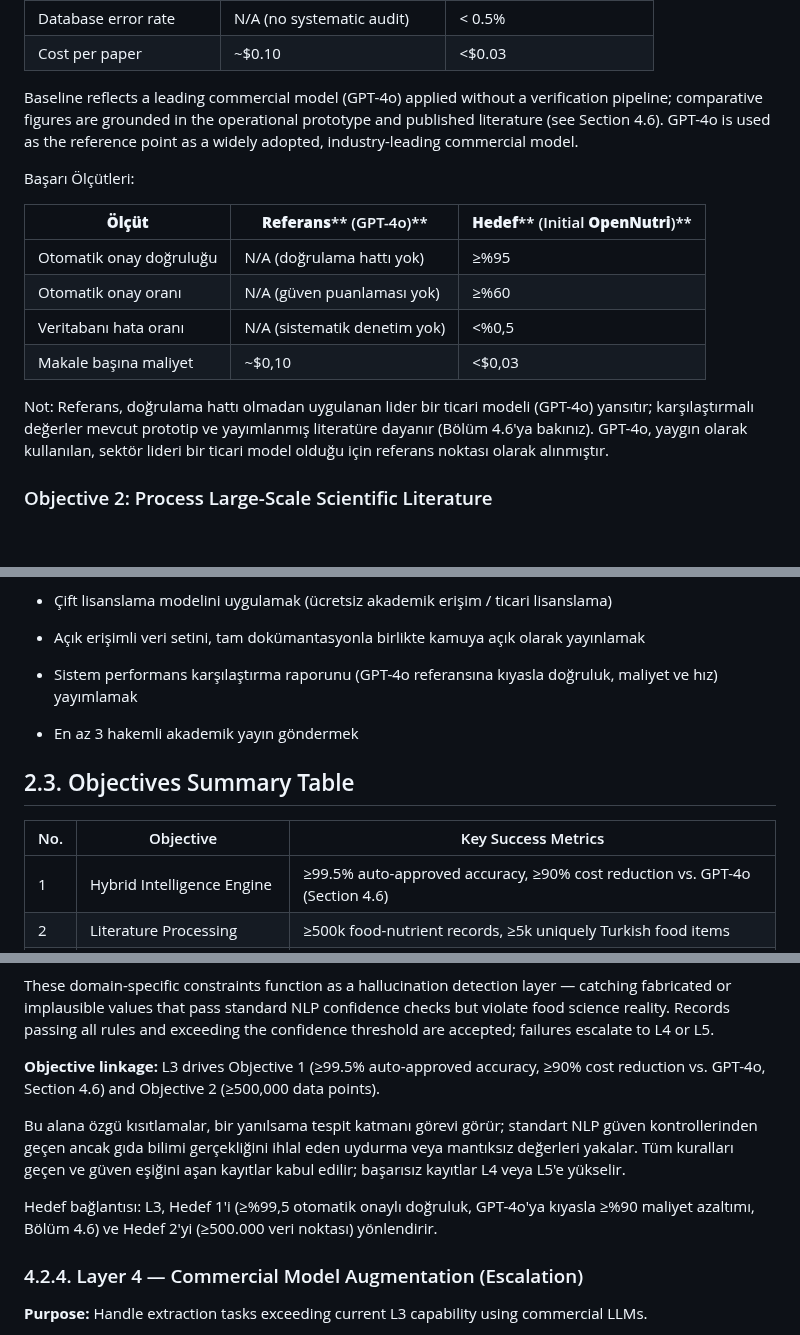
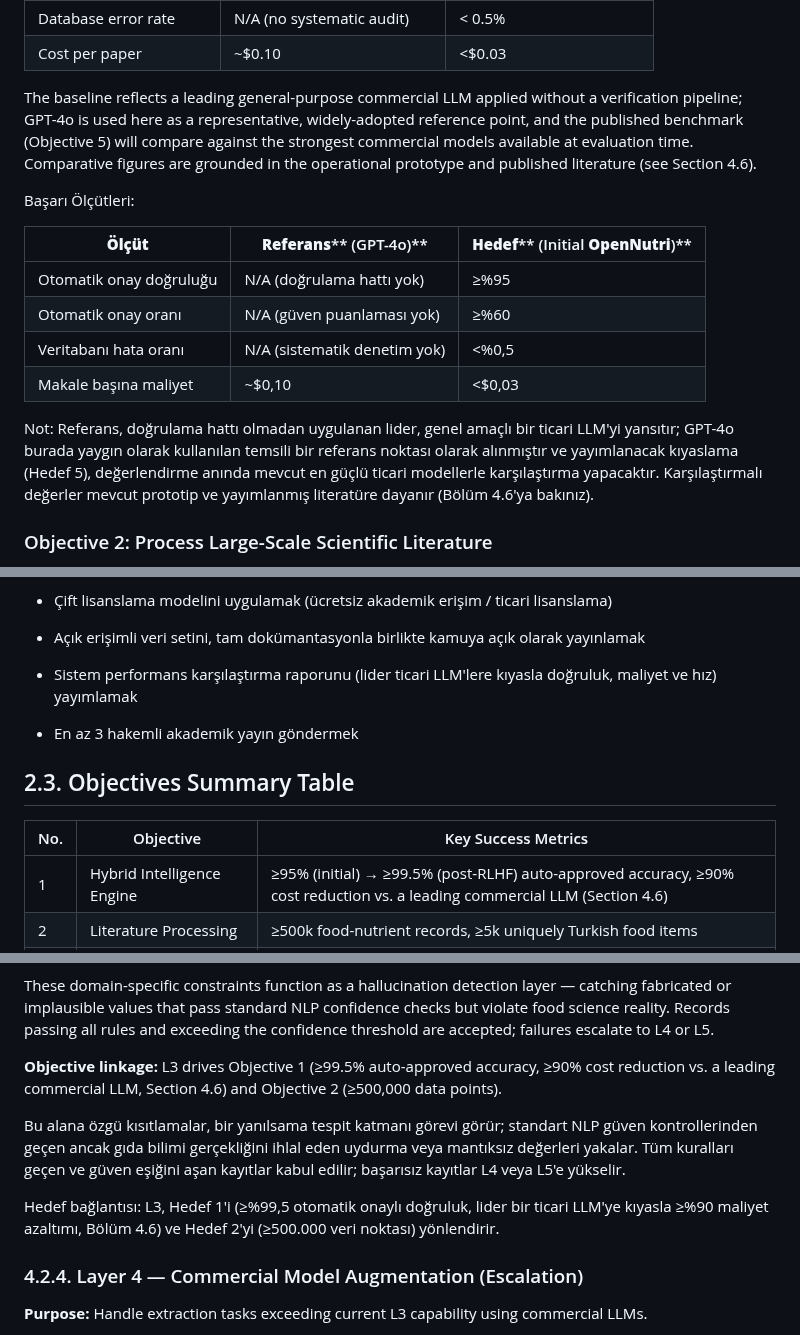
Before and after one commit to ArcielB/OpenNutri, a Markdown page: OpenNutriLatestVersion.md, 3 parts joined by grey strips. Drawn GitHub-style; blank space fills up the shorter version.

```diff
--- a/OpenNutriLatestVersion.md
+++ b/OpenNutriLatestVersion.md
@@ -134,7 +134,7 @@ Bilimsel makaleleri girdi olarak alan, yapılandırılmış ve doğrulanmış be
 | Database error rate | N/A (no systematic audit) | < 0.5% |
 | Cost per paper | ~$0.10 | <$0.03 |
 
-Baseline reflects a leading commercial model (GPT-4o) applied without a verification pipeline; comparative figures are grounded in the operational prototype and published literature (see Section 4.6). GPT-4o is used as the reference point as a widely adopted, industry-leading commercial model.
+The baseline reflects a leading general-purpose commercial LLM applied without a verification pipeline; GPT-4o is used here as a representative, widely-adopted reference point, and the published benchmark (Objective 5) will compare against the strongest commercial models available at evaluation time. Comparative figures are grounded in the operational prototype and published literature (see Section 4.6).
 
 Başarı Ölçütleri:
 
@@ -145,7 +145,7 @@ Başarı Ölçütleri:
 | Veritabanı hata oranı | N/A (sistematik denetim yok) | <%0,5 |
 | Makale başına maliyet | ~$0,10 | <$0,03 |
 
-Not: Referans, doğrulama hattı olmadan uygulanan lider bir ticari modeli (GPT-4o) yansıtır; karşılaştırmalı değerler mevcut prototip ve yayımlanmış literatüre dayanır (Bölüm 4.6'ya bakınız). GPT-4o, yaygın olarak kullanılan, sektör lideri bir ticari model olduğu için referans noktası olarak alınmıştır.
+Not: Referans, doğrulama hattı olmadan uygulanan lider, genel amaçlı bir ticari LLM'yi yansıtır; GPT-4o burada yaygın olarak kullanılan temsili bir referans noktası olarak alınmıştır ve yayımlanacak kıyaslama (Hedef 5), değerlendirme anında mevcut en güçlü ticari modellerle karşılaştırma yapacaktır. Karşılaştırmalı değerler mevcut prototip ve yayımlanmış literatüre dayanır (Bölüm 4.6'ya bakınız).
 
 ### Objective 2: Process Large-Scale Scientific Literature
 
@@ -257,7 +257,7 @@ OpenNutri altyapısının tamamını kamu kullanımına sunmak ve bilimsel katk
 
 - Açık erişimli veri setini, tam dokümantasyonla birlikte kamuya açık olarak yayınlamak
 
-- Sistem performans karşılaştırma raporunu (GPT-4o referansına kıyasla doğruluk, maliyet ve hız) yayımlamak
+- Sistem performans karşılaştırma raporunu (lider ticari LLM'lere kıyasla doğruluk, maliyet ve hız) yayımlamak
 
 - En az 3 hakemli akademik yayın göndermek
 
@@ -265,7 +265,7 @@ OpenNutri altyapısının tamamını kamu kullanımına sunmak ve bilimsel katk
 
 | No. | Objective | Key Success Metrics |
 | --- | --- | --- |
-| 1 | Hybrid Intelligence Engine | ≥99.5% auto-approved accuracy, ≥90% cost reduction vs. GPT-4o (Section 4.6) |
+| 1 | Hybrid Intelligence Engine | ≥95% (initial) → ≥99.5% (post-RLHF) auto-approved accuracy, ≥90% cost reduction vs. a leading commercial LLM (Section 4.6) |
 | 2 | Literature Processing | ≥500k food-nutrient records, ≥5k uniquely Turkish food items |
 | 3 | Gold Standard Dataset | ≥25,000 expert-verified records, 181 nutrients, <0.5% error |
 | 4 | RLHF Training | ≥90% auto-approval, <$0.01/paper |
@@ -583,11 +583,11 @@ L3 katmanı içinde modeller, artan boyutta alt katmanlara ayrılır. Öğrenilm
 
 These domain-specific constraints function as a hallucination detection layer — catching fabricated or implausible values that pass standard NLP confidence checks but violate food science reality. Records passing all rules and exceeding the confidence threshold are accepted; failures escalate to L4 or L5.
 
-**Objective linkage:** L3 drives Objective 1 (≥99.5% auto-approved accuracy, ≥90% cost reduction vs. GPT-4o, Section 4.6) and Objective 2 (≥500,000 data points).
+**Objective linkage:** L3 drives Objective 1 (≥99.5% auto-approved accuracy, ≥90% cost reduction vs. a leading commercial LLM, Section 4.6) and Objective 2 (≥500,000 data points).
 
 Bu alana özgü kısıtlamalar, bir yanılsama tespit katmanı görevi görür; standart NLP güven kontrollerinden geçen ancak gıda bilimi gerçekliğini ihlal eden uydurma veya mantıksız değerleri yakalar. Tüm kuralları geçen ve güven eşiğini aşan kayıtlar kabul edilir; başarısız kayıtlar L4 veya L5'e yükselir.
 
-Hedef bağlantısı: L3, Hedef 1'i (≥%99,5 otomatik onaylı doğruluk, GPT-4o'ya kıyasla ≥%90 maliyet azaltımı, Bölüm 4.6) ve Hedef 2'yi (≥500.000 veri noktası) yönlendirir.
+Hedef bağlantısı: L3, Hedef 1'i (≥%99,5 otomatik onaylı doğruluk, lider bir ticari LLM'ye kıyasla ≥%90 maliyet azaltımı, Bölüm 4.6) ve Hedef 2'yi (≥500.000 veri noktası) yönlendirir.
 
 ### 4.2.4. Layer 4 — Commercial Model Augmentation (Escalation)
 
```
Also changed, not shown: other parts of OpenNutriLatestVersion.md (+7 -7 lines).
